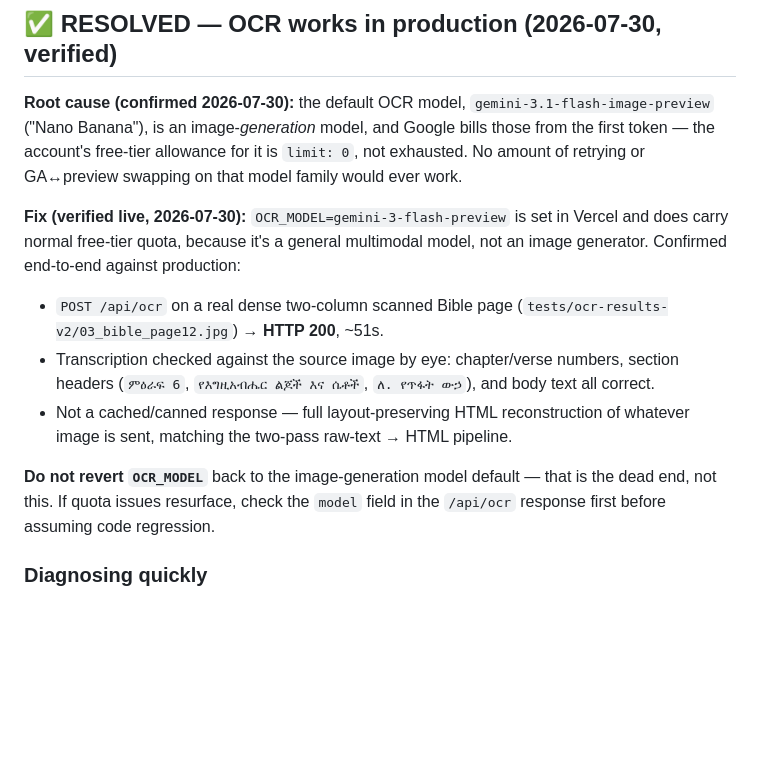
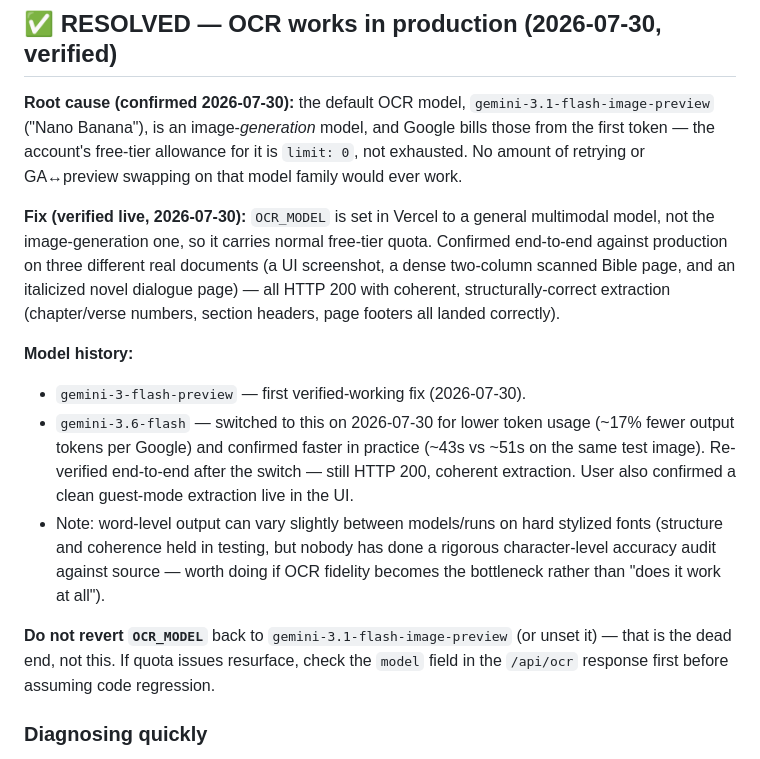
Before and after one commit to Yosef-Ali/amharic-ocr-extractor, a Markdown page: claude.md, the part around the change. GitHub-like rendering; blank space fills up the shorter version.

Commit message:
docs: record OCR_MODEL switch to gemini-3.6-flash
Verified end-to-end after switching from gemini-3-flash-preview:
same HTTP 200 success, ~17% faster in practice on an identical test
image, matching Google's stated token-efficiency improvement. User
also confirmed a live guest-mode extraction in the UI.

Co-Authored-By: Claude Fable 5 <noreply@anthropic.com>

```diff
--- a/claude.md
+++ b/claude.md
@@ -19,20 +19,27 @@ library with Neon PostgreSQL + Vercel Blob storage, admin panel, and auth.
 token — the account's free-tier allowance for it is `limit: 0`, not exhausted. No
 amount of retrying or GA↔preview swapping on that model family would ever work.
 
-**Fix (verified live, 2026-07-30):** `OCR_MODEL=gemini-3-flash-preview` is set in Vercel
-and does carry normal free-tier quota, because it's a general multimodal model, not an
-image generator. Confirmed end-to-end against production:
+**Fix (verified live, 2026-07-30):** `OCR_MODEL` is set in Vercel to a general multimodal
+model, not the image-generation one, so it carries normal free-tier quota. Confirmed
+end-to-end against production on three different real documents (a UI screenshot, a
+dense two-column scanned Bible page, and an italicized novel dialogue page) — all
+HTTP 200 with coherent, structurally-correct extraction (chapter/verse numbers, section
+headers, page footers all landed correctly).
 
-- `POST /api/ocr` on a real dense two-column scanned Bible page
-  (`tests/ocr-results-v2/03_bible_page12.jpg`) → **HTTP 200**, ~51s.
-- Transcription checked against the source image by eye: chapter/verse numbers, section
-  headers (`ምዕራፍ 6`, `የእግዚአብሔር ልጆች እና ሴቶች`, `ለ. የጥፋት ውኃ`), and body text all correct.
-- Not a cached/canned response — full layout-preserving HTML reconstruction of
-  whatever image is sent, matching the two-pass raw-text → HTML pipeline.
+**Model history:**
+- `gemini-3-flash-preview` — first verified-working fix (2026-07-30).
+- `gemini-3.6-flash` — switched to this on 2026-07-30 for lower token usage (~17% fewer
+  output tokens per Google) and confirmed faster in practice (~43s vs ~51s on the same
+  test image). Re-verified end-to-end after the switch — still HTTP 200, coherent
+  extraction. User also confirmed a clean guest-mode extraction live in the UI.
+- Note: word-level output can vary slightly between models/runs on hard stylized fonts
+  (structure and coherence held in testing, but nobody has done a rigorous
+  character-level accuracy audit against source — worth doing if OCR fidelity becomes
+  the bottleneck rather than "does it work at all").
 
-**Do not revert `OCR_MODEL`** back to the image-generation model default — that is the
-dead end, not this. If quota issues resurface, check the `model` field in the
-`/api/ocr` response first before assuming code regression.
+**Do not revert `OCR_MODEL`** back to `gemini-3.1-flash-image-preview` (or unset it) —
+that is the dead end, not this. If quota issues resurface, check the `model` field in
+the `/api/ocr` response first before assuming code regression.
 
 ### Diagnosing quickly
 `/api/ocr` returns `upstreamDetail` (Google's own error, key-redacted), `model`, and
```
